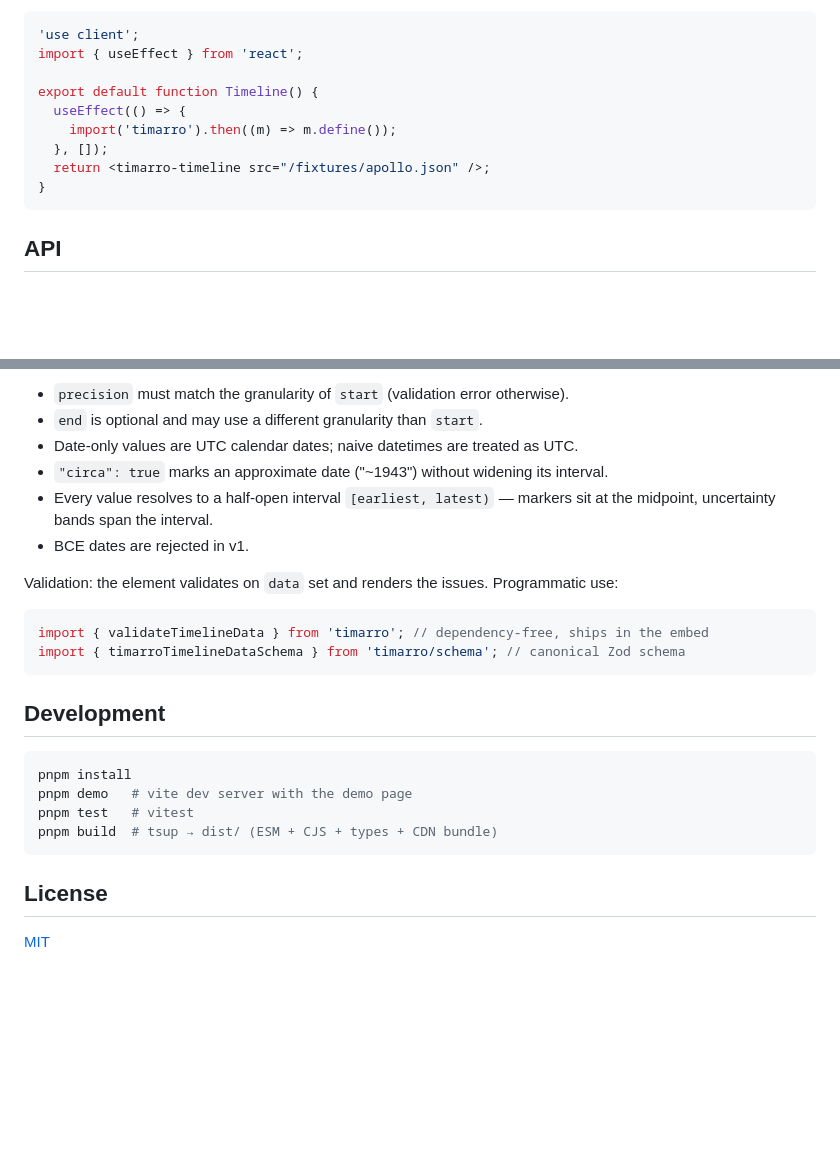
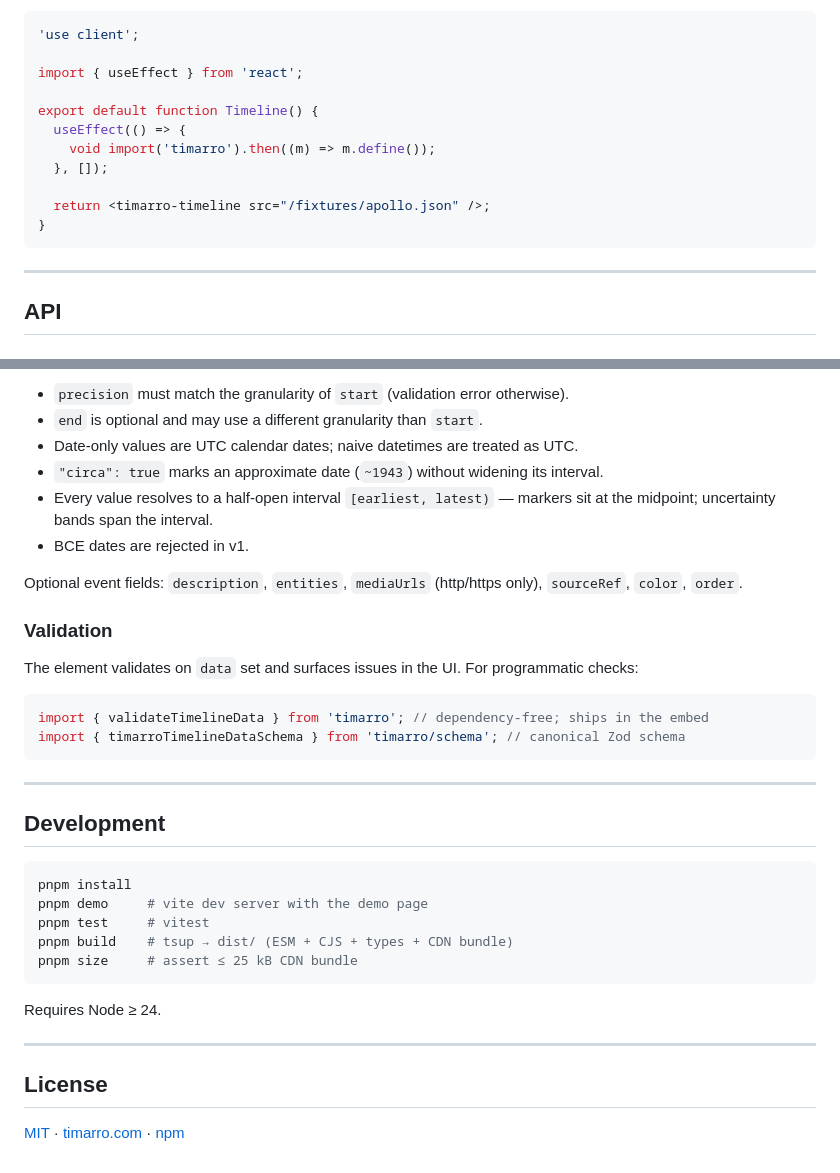
Before and after one commit to martinpraha6/timarro, a Markdown page: README.md, 2 parts joined by grey strips. Rendered like a GitHub page; blank space fills up the shorter version.

````diff
--- a/README.md
+++ b/README.md
@@ -48,15 +82,19 @@ Next.js (custom elements don't SSR — define client-side):
 
 ```tsx
 'use client';
+
 import { useEffect } from 'react';
 
 export default function Timeline() {
   useEffect(() => {
-    import('timarro').then((m) => m.define());
+    void import('timarro').then((m) => m.define());
   }, []);
+
   return <timarro-timeline src="/fixtures/apollo.json" />;
 }
 ```
+
+---
 
 ## API
 
@@ -114,27 +204,37 @@ Rules:
 - `precision` must match the granularity of `start` (validation error otherwise).
 - `end` is optional and may use a different granularity than `start`.
 - Date-only values are UTC calendar dates; naive datetimes are treated as UTC.
-- `"circa": true` marks an approximate date ("~1943") without widening its interval.
-- Every value resolves to a half-open interval `[earliest, latest)` — markers sit at the
-  midpoint, uncertainty bands span the interval.
+- `"circa": true` marks an approximate date (`~1943`) without widening its interval.
+- Every value resolves to a half-open interval `[earliest, latest)` — markers sit at the midpoint; uncertainty bands span the interval.
 - BCE dates are rejected in v1.
 
-Validation: the element validates on `data` set and renders the issues. Programmatic use:
+Optional event fields: `description`, `entities`, `mediaUrls` (http/https only), `sourceRef`, `color`, `order`.
+
+### Validation
+
+The element validates on `data` set and surfaces issues in the UI. For programmatic checks:
 
 ```ts
-import { validateTimelineData } from 'timarro'; // dependency-free, ships in the embed
+import { validateTimelineData } from 'timarro'; // dependency-free; ships in the embed
 import { timarroTimelineDataSchema } from 'timarro/schema'; // canonical Zod schema
 ```
 
+---
+
 ## Development
 
-```sh
+```bash
 pnpm install
-pnpm demo   # vite dev server with the demo page
-pnpm test   # vitest
-pnpm build  # tsup → dist/ (ESM + CJS + types + CDN bundle)
+pnpm demo     # vite dev server with the demo page
+pnpm test     # vitest
+pnpm build    # tsup → dist/ (ESM + CJS + types + CDN bundle)
+pnpm size     # assert ≤ 25 kB CDN bundle
 ```
+
+Requires Node ≥ 24.
+
+---
 
 ## License
 
-[MIT](./LICENSE)
+[MIT](./LICENSE) · [timarro.com](https://timarro.com) · [npm](https://www.npmjs.com/package/timarro)
````
Also changed, not shown: other parts of README.md (+111 -25 lines).
